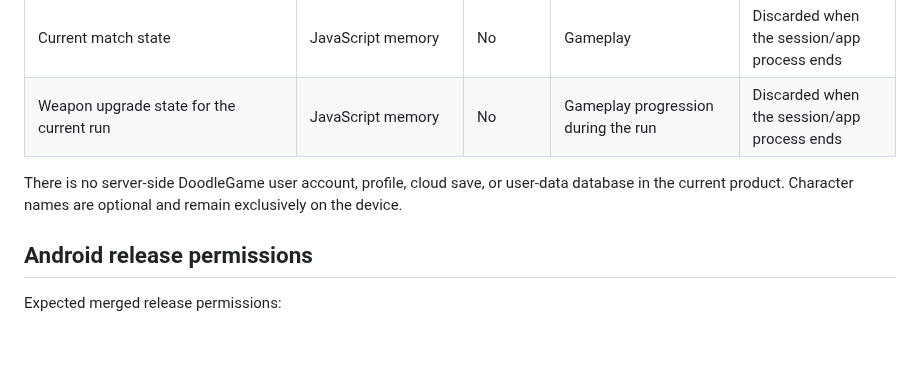
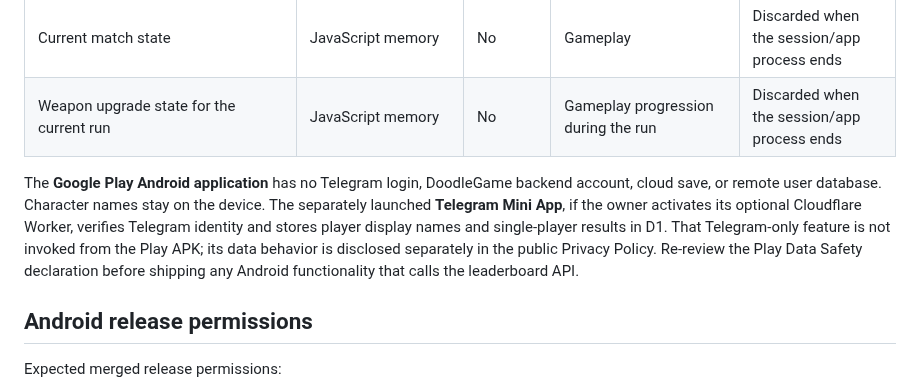
Before and after one commit to abolfazl260/doodlegame, a Markdown page: docs/play/data-safety.md, the part around the change. Drawn GitHub-style; blank space fills up the shorter version.

Commit message:
Clarify optional Telegram backend is not part of Android Play data flows

```diff
--- a/docs/play/data-safety.md
+++ b/docs/play/data-safety.md
@@ -23,7 +23,7 @@ The Play Console Data Safety form must still be completed, and the public Privac
 | Current match state | JavaScript memory | No | Gameplay | Discarded when the session/app process ends |
 | Weapon upgrade state for the current run | JavaScript memory | No | Gameplay progression during the run | Discarded when the session/app process ends |
 
-There is no server-side DoodleGame user account, profile, cloud save, or user-data database in the current product. Character names are optional and remain exclusively on the device.
+The **Google Play Android application** has no Telegram login, DoodleGame backend account, cloud save, or remote user database. Character names stay on the device. The separately launched **Telegram Mini App**, if the owner activates its optional Cloudflare Worker, verifies Telegram identity and stores player display names and single-player results in D1. That Telegram-only feature is not invoked from the Play APK; its data behavior is disclosed separately in the public Privacy Policy. Re-review the Play Data Safety declaration before shipping any Android functionality that calls the leaderboard API.
 
 ## Android release permissions
 
```
